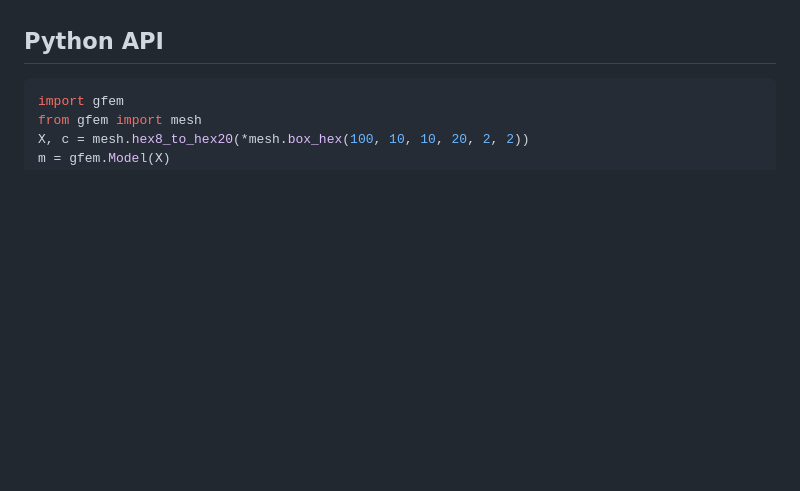
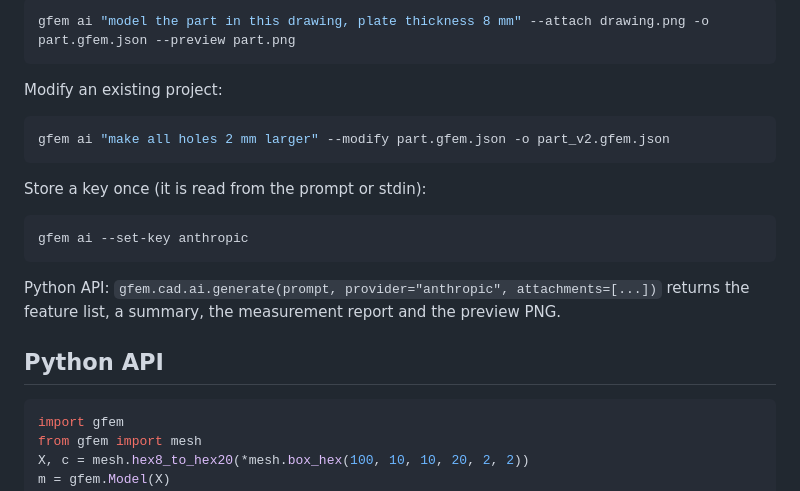
Before and after one commit to rottenbutcher/EXFEM, a Markdown page: README.md, the part around one of its changes. Drawn GitHub-style; blank space fills up the shorter version.

````diff
--- a/README.md
+++ b/README.md
@@ -231,3 +281,21 @@ Every CAD body, face, edge and vertex keeps its identity as a node/element set a
+```bash
+gfem ai "model the part in this drawing, plate thickness 8 mm" --attach drawing.png -o part.gfem.json --preview part.png
+```
+
+Modify an existing project:
+
+```bash
+gfem ai "make all holes 2 mm larger" --modify part.gfem.json -o part_v2.gfem.json
+```
+
+Store a key once (it is read from the prompt or stdin):
+
+```bash
+gfem ai --set-key anthropic
+```
+
+Python API: `gfem.cad.ai.generate(prompt, provider="anthropic", attachments=[...])` returns the
+feature list, a summary, the measurement report and the preview PNG.
 
 ## Python API
 
````
Also changed, not shown: other parts of README.md (+50 -0 lines), docs/img/ai_cad.png (added), 10 other files.
